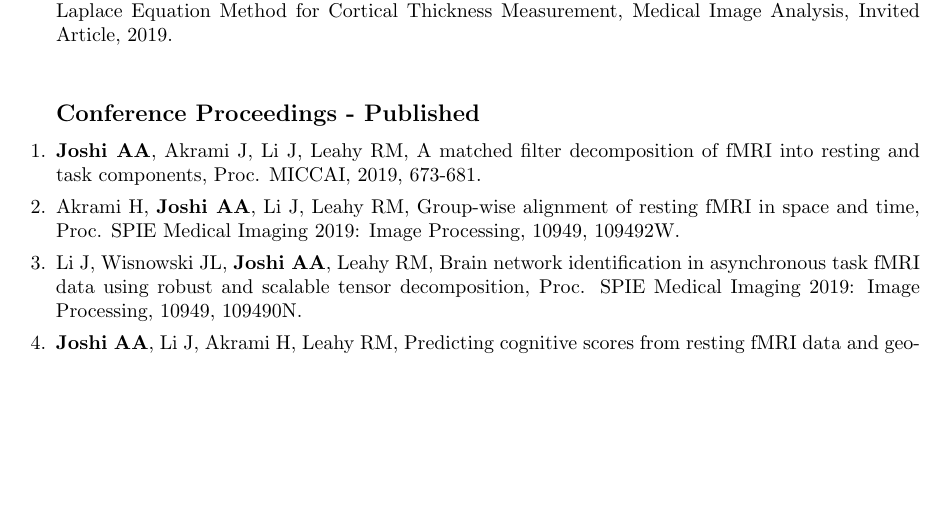
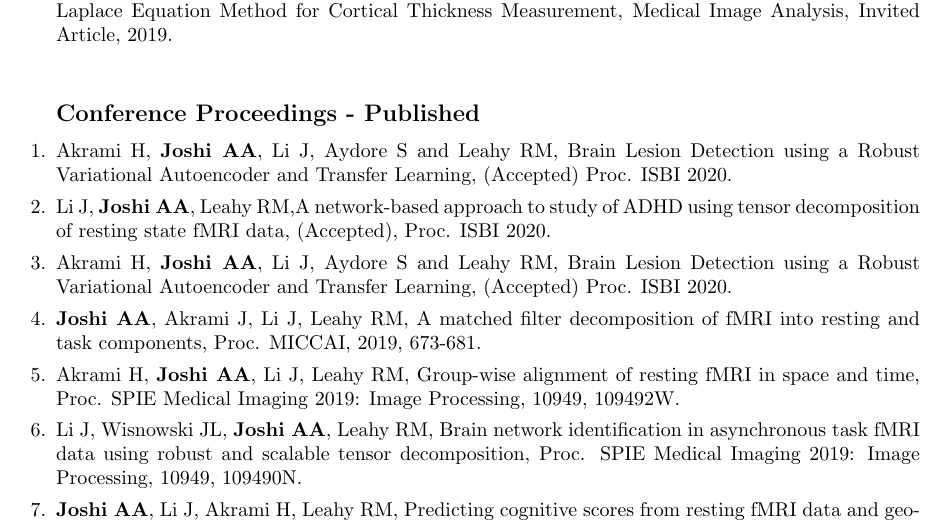
Before and after one commit to ajoshiusc/CV, a LaTeX CV (main.tex): part of page 8 of 17, cut so that both start at the same text, the shorter picture padded with empty space. Compiled offline with pdfLaTeX.

Commit message:
Updates from Overleaf

```diff
--- a/main.tex
+++ b/main.tex
@@ -459,6 +459,12 @@ Project Role: PI (joint with Bogdan P)\\
 \subsection{Conference Proceedings - Published}
 \begin{enumerate}
 
+    \item Akrami H, \textbf{Joshi AA}, Li J, Aydore S and Leahy RM, {Brain Lesion Detection using a Robust Variational Autoencoder and Transfer Learning}, (Accepted) Proc. ISBI 2020.
+
+    \item Li J, \textbf{Joshi AA}, Leahy RM,{A network-based approach to study of ADHD using tensor decomposition of resting state fMRI data}, (Accepted), Proc. ISBI 2020.
+
+    \item Akrami H, \textbf{Joshi AA}, Li J, Aydore S and Leahy RM, {Brain Lesion Detection using a Robust Variational Autoencoder and Transfer Learning}, (Accepted) Proc. ISBI 2020.
+
     \item \textbf{Joshi AA}, Akrami J, Li J, Leahy RM, {A matched filter decomposition of fMRI into resting and task components}, Proc. MICCAI, 2019, 673-681.
 
     \item Akrami H, \textbf{Joshi AA}, Li J, Leahy RM, {Group-wise alignment of resting fMRI in space and time}, {Proc. SPIE Medical Imaging 2019}: Image Processing, 10949, 109492W.
```
